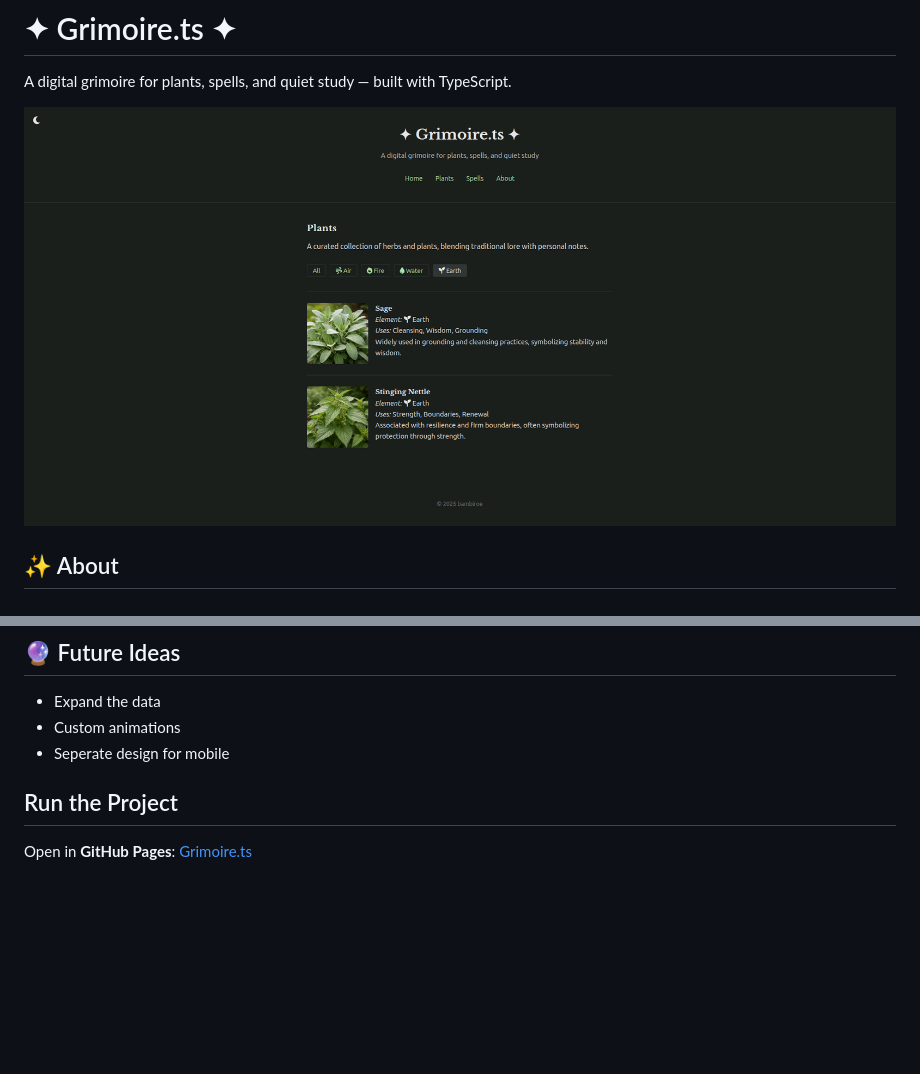
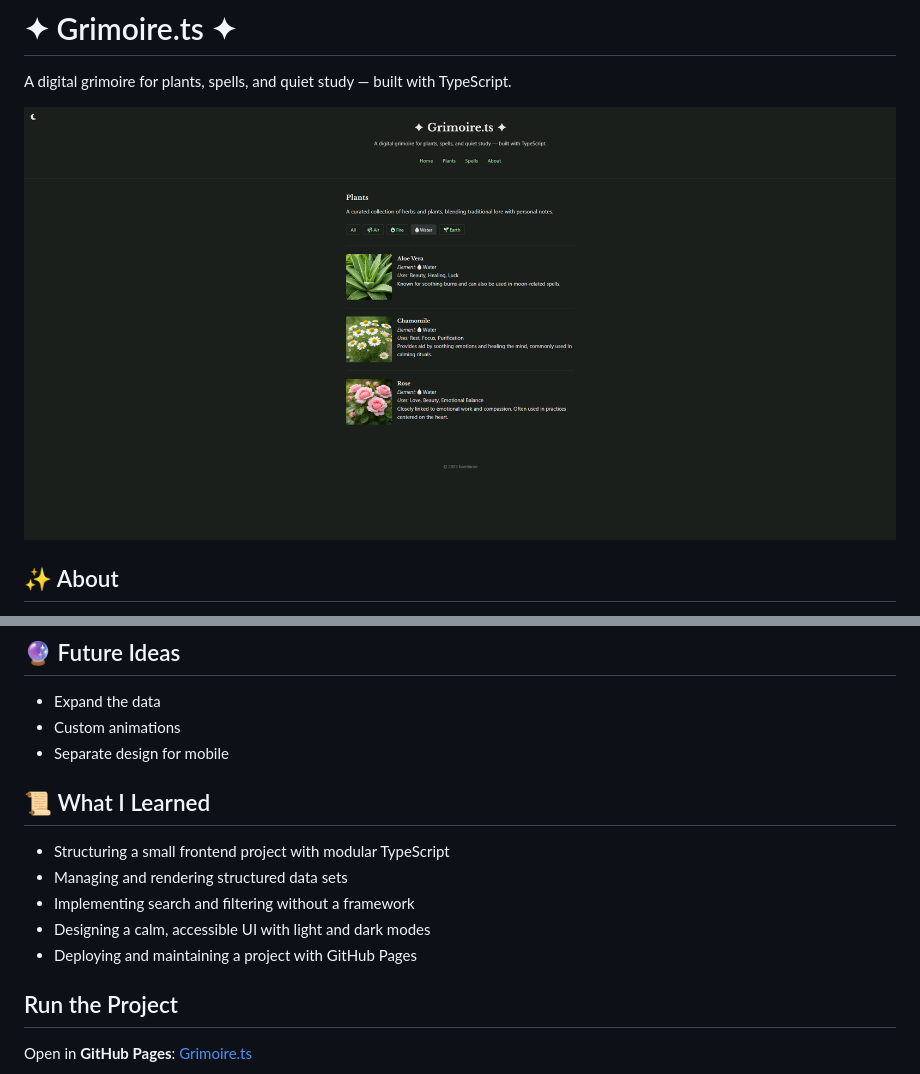
Before and after one commit to bambiroe/grimoire-ts, a Markdown page: README.md, 2 parts joined by grey strips. GitHub-like rendering; pictures changed too: assets/SiteScreen.png; blank space fills up the shorter version.

Commit message:
[010] README Update + Fixes
- Added a "What I Learned" section in README.
- Fixed the outdated screenshot.
- Fixed minor spelling mistakes.

```diff
--- a/README.md
+++ b/README.md
@@ -27,7 +27,15 @@ This project is designed to provide an **easy-to-use interface** for anyone who
 
 - Expand the data
 - Custom animations
-- Seperate design for mobile
+- Separate design for mobile
+
+## 📜 What I Learned
+
+- Structuring a small frontend project with modular TypeScript
+- Managing and rendering structured data sets
+- Implementing search and filtering without a framework
+- Designing a calm, accessible UI with light and dark modes
+- Deploying and maintaining a project with GitHub Pages
 
 ## Run the Project
 
```
Also changed, not shown: 5 other files.
